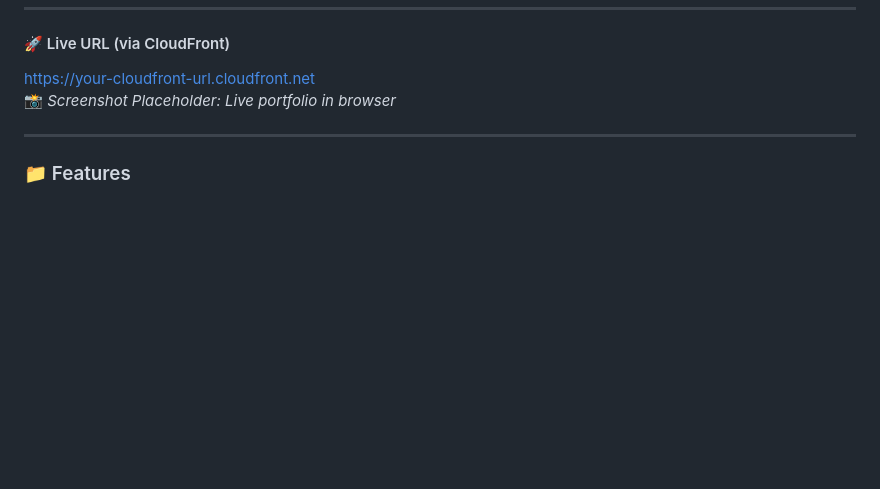
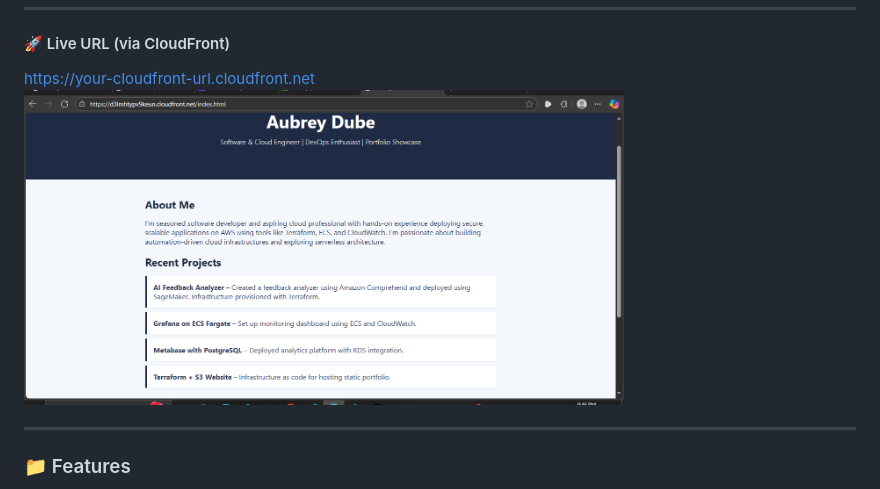
Before and after one commit to greytyler/aws-devops-web, a Markdown page: S3-CloudFront-week8/README.md, the part around one of its changes. Rendered like a GitHub page; blank space fills up the shorter version.

```diff
--- a/S3-CloudFront-week8/README.md
+++ b/S3-CloudFront-week8/README.md
@@ -9,7 +9,8 @@ This project showcases a **simple, responsive, and minimalistic portfolio websit
 #### 🚀 Live URL (via CloudFront)
 
 [https://your-cloudfront-url.cloudfront.net](#)
-📸 *Screenshot Placeholder: Live portfolio in browser*
+<img src="./screenshots/CF-live-site.png" alt="Screenshot" width="600">
+
 
 ---
 
```
Also changed, not shown: other parts of S3-CloudFront-week8/README.md (+5 -0 lines), S3-CloudFront-week8/screenshots/s3-policy+stating-public-access.png (renamed from S3-CloudFront-week8/screenshots/s3-policy+stating-hosting-enabled.png), S3-CloudFront-week8/screenshots/s3-uploaded-files.png (added).
